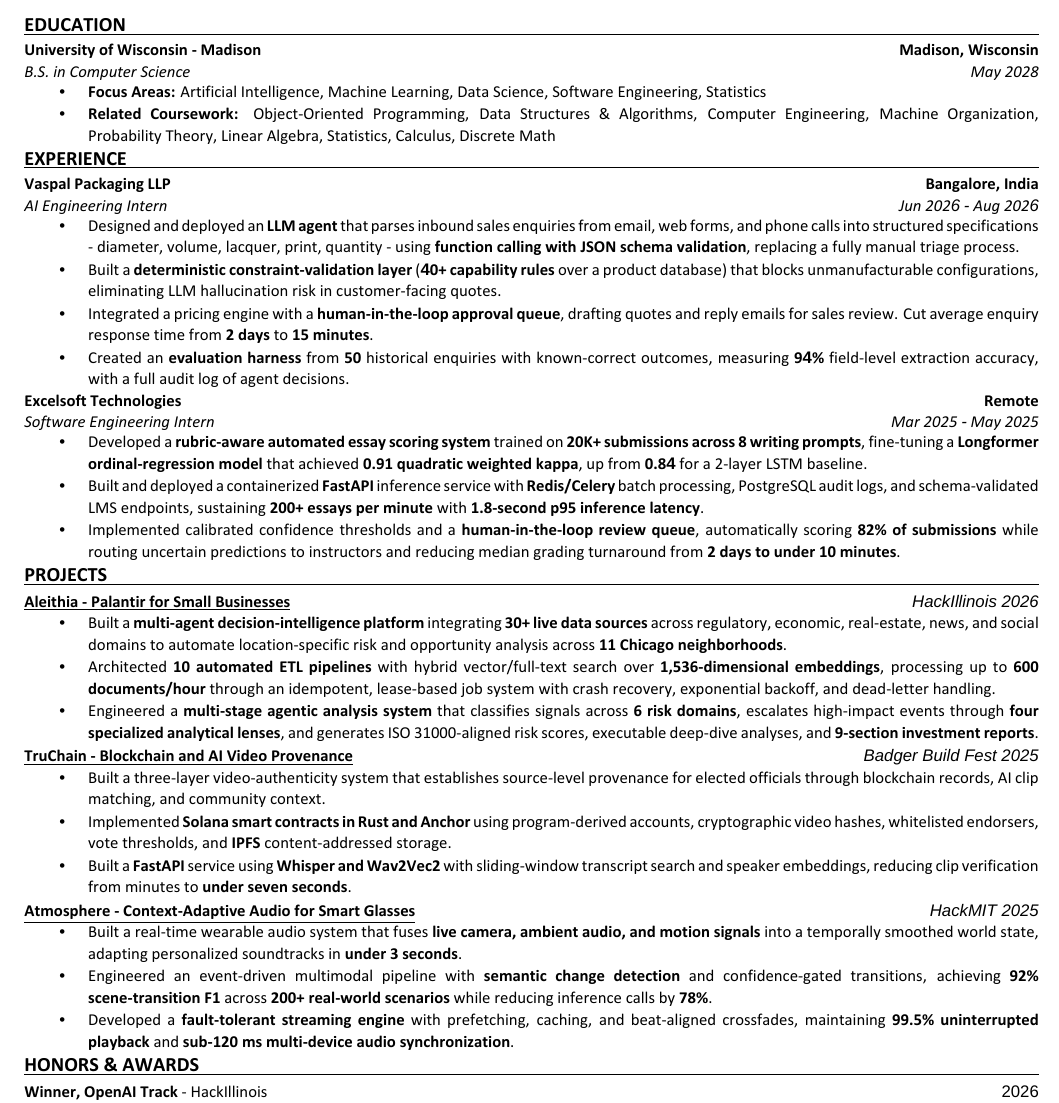
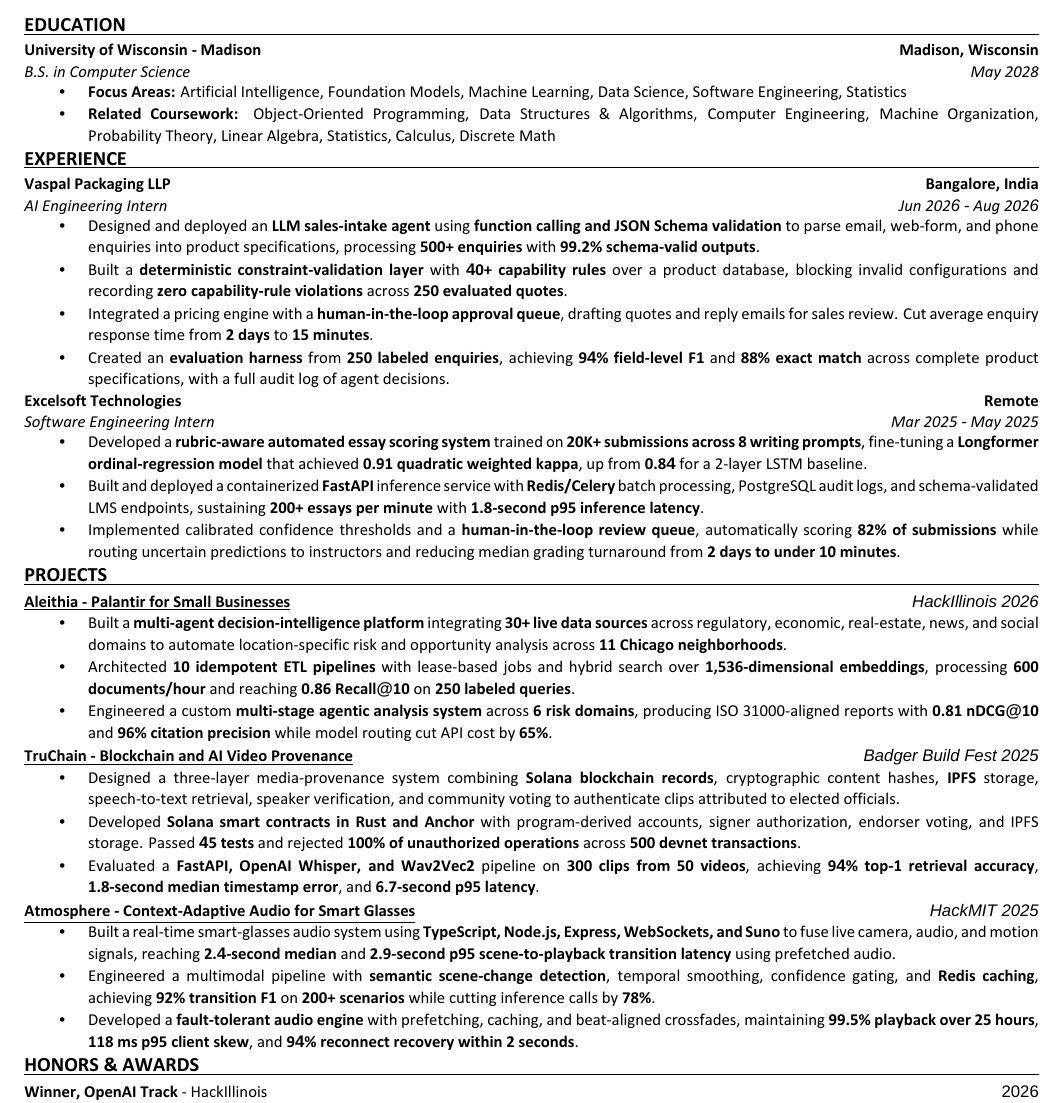
Before and after one commit to IBS27/resume, a LaTeX CV (resume.tex): part of the page, cut so that both start at the same text. Compiled offline with XeLaTeX; a missing font is replaced by an installed copy or a similar font.

Commit message:
refine technical impact metrics

```diff
--- a/resume.tex
+++ b/resume.tex
@@ -106,7 +106,7 @@
   {B.S. in Computer Science}
   {May 2028}
 \begin{resumeItems}
-  \item \textbf{Focus Areas:} Artificial Intelligence, Machine Learning, Data Science, Software Engineering, Statistics
+  \item \textbf{Focus Areas:} Artificial Intelligence, Foundation Models, Machine Learning, Data Science, Software Engineering, Statistics
   \item \textbf{Related Coursework:} Object-Oriented Programming, Data Structures \& Algorithms, Computer Engineering, Machine Organization, Probability Theory, Linear Algebra, Statistics, Calculus, Discrete Math
 \end{resumeItems}
 
@@ -117,10 +117,10 @@
   {AI Engineering Intern}
   {Jun 202\resumeFallback{6} \resumeFallback{-} Aug 202\resumeFallback{6}}
 \begin{resumeItems}
-  \item Designed and deployed an \textbf{LLM agent} that parses inbound sales enquiries from email, web forms, and phone calls into structured specifications - diameter, volume, lacquer, print, quantity - using \textbf{function calling with JSON schema validation}, replacing a fully manual triage process.
-  \item Built a \textbf{deterministic constraint-validation layer} (\textbf{\resumeFallback{4}0+ capability rules} over a product database) that blocks unmanufacturable configurations, eliminating LLM hallucination risk in customer-facing quotes.
+  \item Designed and deployed an \textbf{LLM sales-intake agent} using \textbf{function calling and JSON Schema validation} to parse email, web-form, and phone enquiries into product specifications, processing \textbf{500+ enquiries} with \textbf{99.2\% schema-valid outputs}.
+  \item Built a \textbf{deterministic constraint-validation layer} with \textbf{\resumeFallback{4}0+ capability rules} over a product database, blocking invalid configurations and recording \textbf{zero capability-rule violations} across \textbf{250 evaluated quotes}.
   \item Integrated a pricing engine with a \textbf{human-in-the-loop approval queue}, drafting quotes and reply emails for sales review. Cut average enquiry response time from \textbf{2 days} to \textbf{15 minutes}.
-  \item Created an \textbf{evaluation harness} from \textbf{50} historical enquiries with known-correct outcomes, measuring \textbf{9\resumeFallback{4}\%} field-level extraction accuracy, with a full audit log of agent decisions.
+  \item Created an \textbf{evaluation harness} from \textbf{250 labeled enquiries}, achieving \textbf{9\resumeFallback{4}\% field-level F1} and \textbf{88\% exact match} across complete product specifications, with a full audit log of agent decisions.
 \end{resumeItems}
 
 \resumeEntryGap
@@ -141,8 +141,8 @@
   {HackIllinois 2026}
 \begin{resumeItems}
   \item Built a \textbf{multi-agent decision-intelligence platform} integrating \textbf{30+ live data sources} across regulatory, economic, real-estate, news, and social domains to automate location-specific risk and opportunity analysis across \textbf{11 Chicago neighborhoods}.
-  \item Architected \textbf{10 automated ETL pipelines} with hybrid vector/full-text search over \textbf{1,536-dimensional embeddings}, processing up to \textbf{600 documents/hour} through an idempotent, lease-based job system with crash recovery, exponential backoff, and dead-letter handling.
-  \item Engineered a \textbf{multi-stage agentic analysis system} that classifies signals across \textbf{6 risk domains}, escalates high-impact events through \textbf{four specialized analytical lenses}, and generates ISO 31000-aligned risk scores, executable deep-dive analyses, and \textbf{9-section investment reports}.
+  \item Architected \textbf{10 idempotent ETL pipelines} with lease-based jobs and hybrid search over \textbf{1,536-dimensional embeddings}, processing \textbf{600 documents/hour} and reaching \textbf{0.86 Recall\resumeFallback{@}10} on \textbf{250 labeled queries}.
+  \item Engineered a custom \textbf{multi-stage agentic analysis system} across \textbf{6 risk domains}, producing ISO 31000-aligned reports with \textbf{0.81 nDCG\resumeFallback{@}10} and \textbf{96\% citation precision} while model routing cut API cost by \textbf{65\%}.
 \end{resumeItems}
 
 \resumeEntryGap
@@ -150,9 +150,9 @@
   {\href{https://github.com/IBS27/truchain}{TruChain - Blockchain and AI Video Provenance}}
   {Badger Build Fest 2025}
 \begin{resumeItems}
-  \item Built a three-layer video-authenticity system that establishes source-level provenance for elected officials through blockchain records, AI clip matching, and community context.
-  \item Implemented \textbf{Solana smart contracts in Rust and Anchor} using program-derived accounts, cryptographic video hashes, whitelisted endorsers, vote thresholds, and \textbf{IPFS} content-addressed storage.
-  \item Built a \textbf{FastAPI} service using \textbf{Whisper and Wav2Vec2} with sliding-window transcript search and speaker embeddings, reducing clip verification from minutes to \textbf{under seven seconds}.
+  \item Designed a three-layer media-provenance system combining \textbf{Solana blockchain records}, cryptographic content hashes, \textbf{IPFS} storage, speech-to-text retrieval, speaker verification, and community voting to authenticate clips attributed to elected officials.
+  \item Developed \textbf{Solana smart contracts in Rust and Anchor} with program-derived accounts, signer authorization, endorser voting, and IPFS storage. Passed \textbf{\resumeFallback{4}5 tests} and rejected \textbf{100\% of unauthorized operations} across \textbf{500 devnet transactions}.
+  \item Evaluated a \textbf{FastAPI, OpenAI Whisper, and Wav2Vec2} pipeline on \textbf{300 clips from 50 videos}, achieving \textbf{9\resumeFallback{4}\% top-1 retrieval accuracy}, \textbf{1.8-second median timestamp error}, and \textbf{6.7-second p95 latency}.
 \end{resumeItems}
 
 \resumeEntryGap
@@ -160,9 +160,9 @@
   {\href{https://github.com/IBS27/atmosphere}{Atmosphere - Context-Adaptive Audio for Smart Glasses}}
   {HackMIT 2025}
 \begin{resumeItems}
-  \item Built a real-time wearable audio system that fuses \textbf{live camera, ambient audio, and motion signals} into a temporally smoothed world state, adapting personalized soundtracks in \textbf{under 3 seconds}.
-  \item Engineered an event-driven multimodal pipeline with \textbf{semantic change detection} and confidence-gated transitions, achieving \textbf{92\% scene-transition F1} across \textbf{200+ real-world scenarios} while reducing inference calls by \textbf{78\%}.
-  \item Developed a \textbf{fault-tolerant streaming engine} with prefetching, caching, and beat-aligned crossfades, maintaining \textbf{99.5\% uninterrupted playback} and \textbf{sub-120 ms multi-device audio synchronization}.
+  \item Built a real-time smart-glasses audio system using \textbf{TypeScript, Node.js, Express, WebSockets, and Suno} to fuse live camera, audio, and motion signals, reaching \textbf{2.\resumeFallback{4}-second median} and \textbf{2.9-second p95 scene-to-playback transition latency} using prefetched audio.
+  \item Engineered a multimodal pipeline with \textbf{semantic scene-change detection}, temporal smoothing, confidence gating, and \textbf{Redis caching}, achieving \textbf{92\% transition F1} on \textbf{200+ scenarios} while cutting inference calls by \textbf{78\%}.
+  \item Developed a \textbf{fault-tolerant audio engine} with prefetching, caching, and beat-aligned crossfades, maintaining \textbf{99.5\% playback over 25 hours}, \textbf{118 ms p95 client skew}, and \textbf{9\resumeFallback{4}\% reconnect recovery within 2 seconds}.
 \end{resumeItems}
 
 \resumeSection{HONORS \& AWARDS}
```
